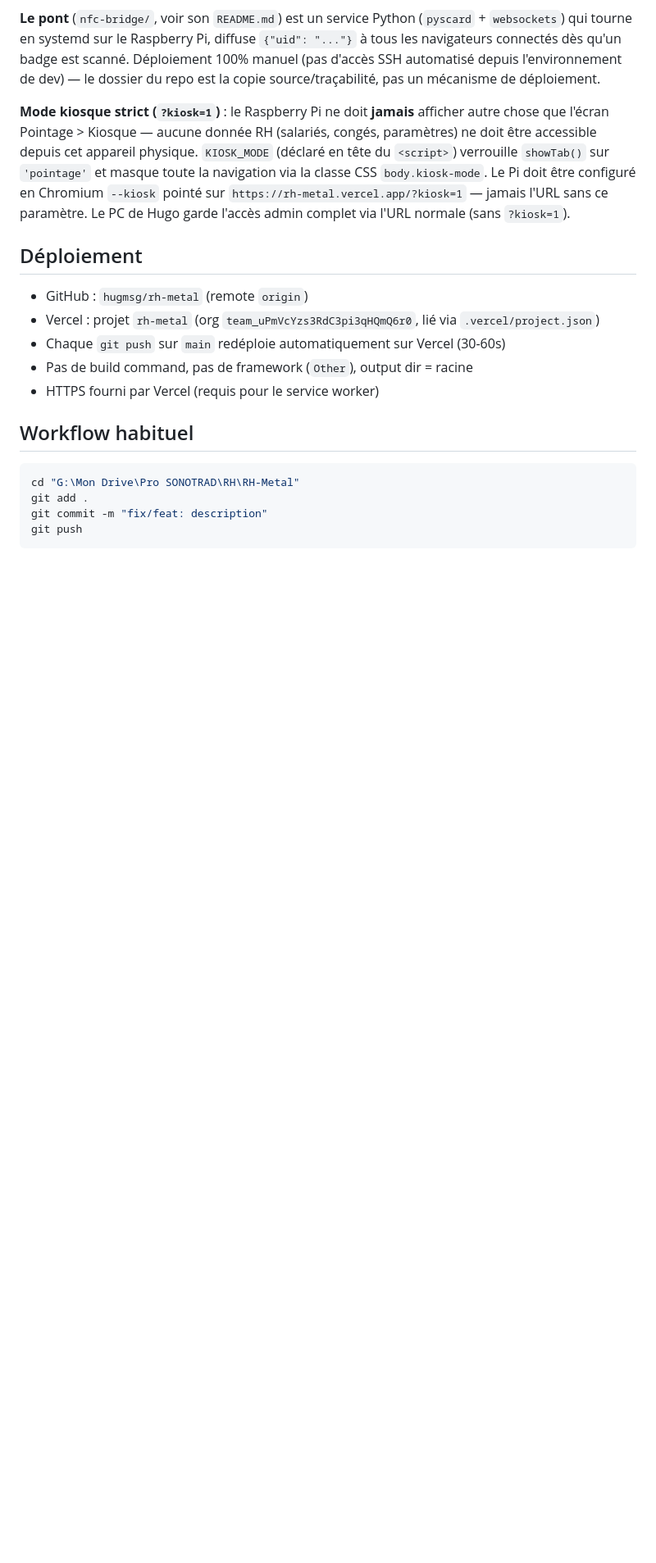
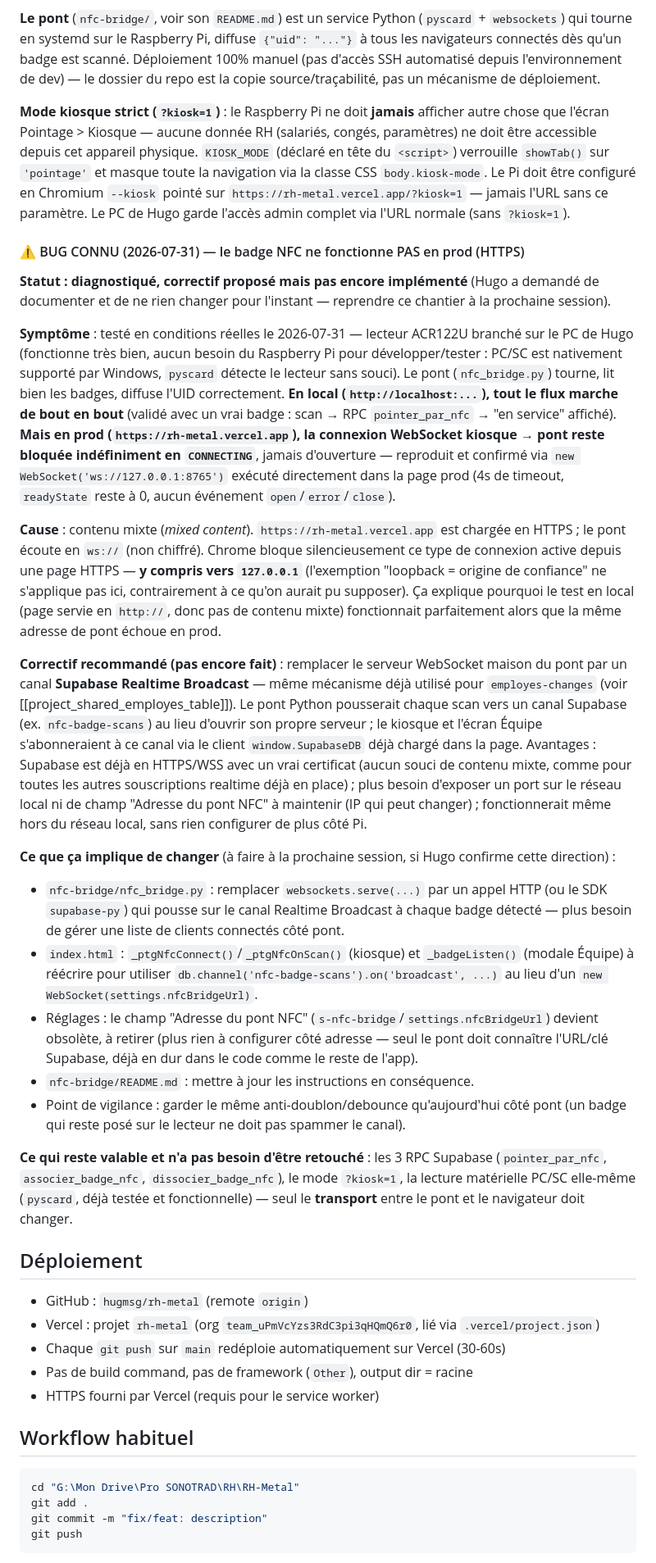
Before and after one commit to hugmsg/rh-metal, a Markdown page: CLAUDE.md, the part around the change. Shown at 82% size. Drawn GitHub-style; blank space fills up the shorter version.

Commit message:
Documente le bug de contenu mixte HTTPS/WS qui bloque le badge NFC en prod
Testé en conditions réelles le 2026-07-31 : le flux badge marche de bout en
bout en local (http://) mais reste bloqué en CONNECTING en prod
(https://rh-metal.vercel.app) — Chrome bloque le WebSocket ws:// non chiffré
depuis une page HTTPS, y compris vers 127.0.0.1. Correctif proposé (pont via
Supabase Realtime Broadcast au lieu d'un serveur WebSocket maison) détaillé
dans CLAUDE.md, pas encore implémenté sur demande de Hugo — reprendre à la
prochaine session.

Co-Authored-By: Claude Sonnet 5 <noreply@anthropic.com>

```diff
--- a/CLAUDE.md
+++ b/CLAUDE.md
@@ -177,6 +177,59 @@ sur `https://rh-metal.vercel.app/?kiosk=1` — jamais l'URL sans ce paramètre.
 Le PC de Hugo garde l'accès admin complet via l'URL normale (sans
 `?kiosk=1`).
 
+#### ⚠️ BUG CONNU (2026-07-31) — le badge NFC ne fonctionne PAS en prod (HTTPS)
+
+**Statut : diagnostiqué, correctif proposé mais pas encore implémenté** (Hugo a demandé de
+documenter et de ne rien changer pour l'instant — reprendre ce chantier à la prochaine session).
+
+**Symptôme** : testé en conditions réelles le 2026-07-31 — lecteur ACR122U branché sur le PC de
+Hugo (fonctionne très bien, aucun besoin du Raspberry Pi pour développer/tester : PC/SC est
+nativement supporté par Windows, `pyscard` détecte le lecteur sans souci). Le pont
+(`nfc_bridge.py`) tourne, lit bien les badges, diffuse l'UID correctement. **En local
+(`http://localhost:...`), tout le flux marche de bout en bout** (validé avec un vrai badge :
+scan → RPC `pointer_par_nfc` → "en service" affiché). **Mais en prod
+(`https://rh-metal.vercel.app`), la connexion WebSocket kiosque → pont reste bloquée
+indéfiniment en `CONNECTING`**, jamais d'ouverture — reproduit et confirmé via
+`new WebSocket('ws://127.0.0.1:8765')` exécuté directement dans la page prod (4s de timeout,
+`readyState` reste à 0, aucun événement `open`/`error`/`close`).
+
+**Cause** : contenu mixte (*mixed content*). `https://rh-metal.vercel.app` est chargée en HTTPS ;
+le pont écoute en `ws://` (non chiffré). Chrome bloque silencieusement ce type de connexion
+active depuis une page HTTPS — **y compris vers `127.0.0.1`** (l'exemption "loopback = origine de
+confiance" ne s'applique pas ici, contrairement à ce qu'on aurait pu supposer). Ça explique
+pourquoi le test en local (page servie en `http://`, donc pas de contenu mixte) fonctionnait
+parfaitement alors que la même adresse de pont échoue en prod.
+
+**Correctif recommandé (pas encore fait)** : remplacer le serveur WebSocket maison du pont par un
+canal **Supabase Realtime Broadcast** — même mécanisme déjà utilisé pour `employes-changes`
+(voir [[project_shared_employes_table]]). Le pont Python pousserait chaque scan vers un canal
+Supabase (ex. `nfc-badge-scans`) au lieu d'ouvrir son propre serveur ; le kiosque et l'écran
+Équipe s'abonneraient à ce canal via le client `window.SupabaseDB` déjà chargé dans la page.
+Avantages : Supabase est déjà en HTTPS/WSS avec un vrai certificat (aucun souci de contenu mixte,
+comme pour toutes les autres souscriptions realtime déjà en place) ; plus besoin d'exposer un
+port sur le réseau local ni de champ "Adresse du pont NFC" à maintenir (IP qui peut changer) ;
+fonctionnerait même hors du réseau local, sans rien configurer de plus côté Pi.
+
+**Ce que ça implique de changer** (à faire à la prochaine session, si Hugo confirme cette
+direction) :
+- `nfc-bridge/nfc_bridge.py` : remplacer `websockets.serve(...)` par un appel HTTP (ou le SDK
+  `supabase-py`) qui pousse sur le canal Realtime Broadcast à chaque badge détecté — plus besoin
+  de gérer une liste de clients connectés côté pont.
+- `index.html` : `_ptgNfcConnect()`/`_ptgNfcOnScan()` (kiosque) et `_badgeListen()` (modale Équipe)
+  à réécrire pour utiliser `db.channel('nfc-badge-scans').on('broadcast', ...)` au lieu d'un
+  `new WebSocket(settings.nfcBridgeUrl)`.
+- Réglages : le champ "Adresse du pont NFC" (`s-nfc-bridge`/`settings.nfcBridgeUrl`) devient
+  obsolète, à retirer (plus rien à configurer côté adresse — seul le pont doit connaître l'URL/clé
+  Supabase, déjà en dur dans le code comme le reste de l'app).
+- `nfc-bridge/README.md` : mettre à jour les instructions en conséquence.
+- Point de vigilance : garder le même anti-doublon/debounce qu'aujourd'hui côté pont (un badge
+  qui reste posé sur le lecteur ne doit pas spammer le canal).
+
+**Ce qui reste valable et n'a pas besoin d'être retouché** : les 3 RPC Supabase
+(`pointer_par_nfc`, `associer_badge_nfc`, `dissocier_badge_nfc`), le mode `?kiosk=1`, la lecture
+matérielle PC/SC elle-même (`pyscard`, déjà testée et fonctionnelle) — seul le **transport** entre
+le pont et le navigateur doit changer.
+
 ## Déploiement
 
 - GitHub : `hugmsg/rh-metal` (remote `origin`)
```
